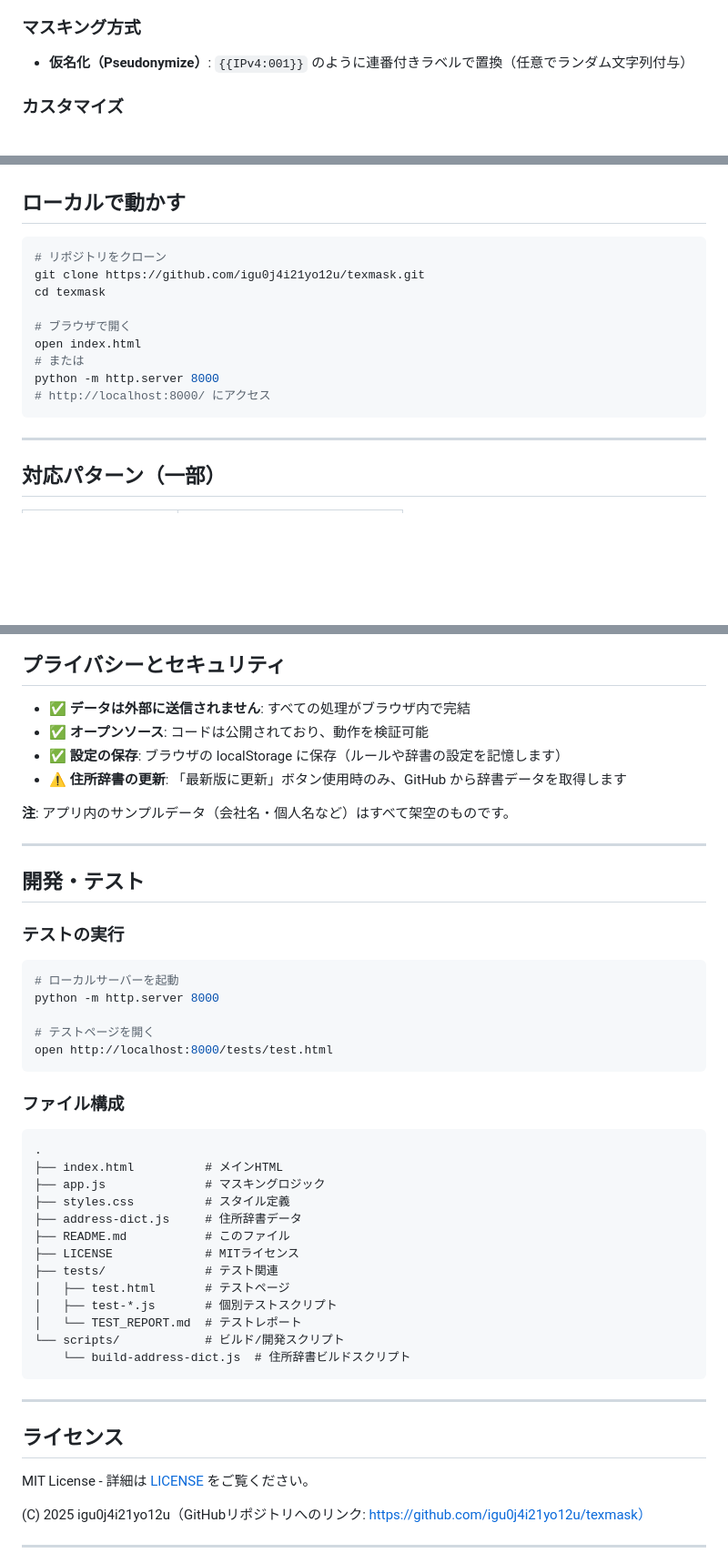
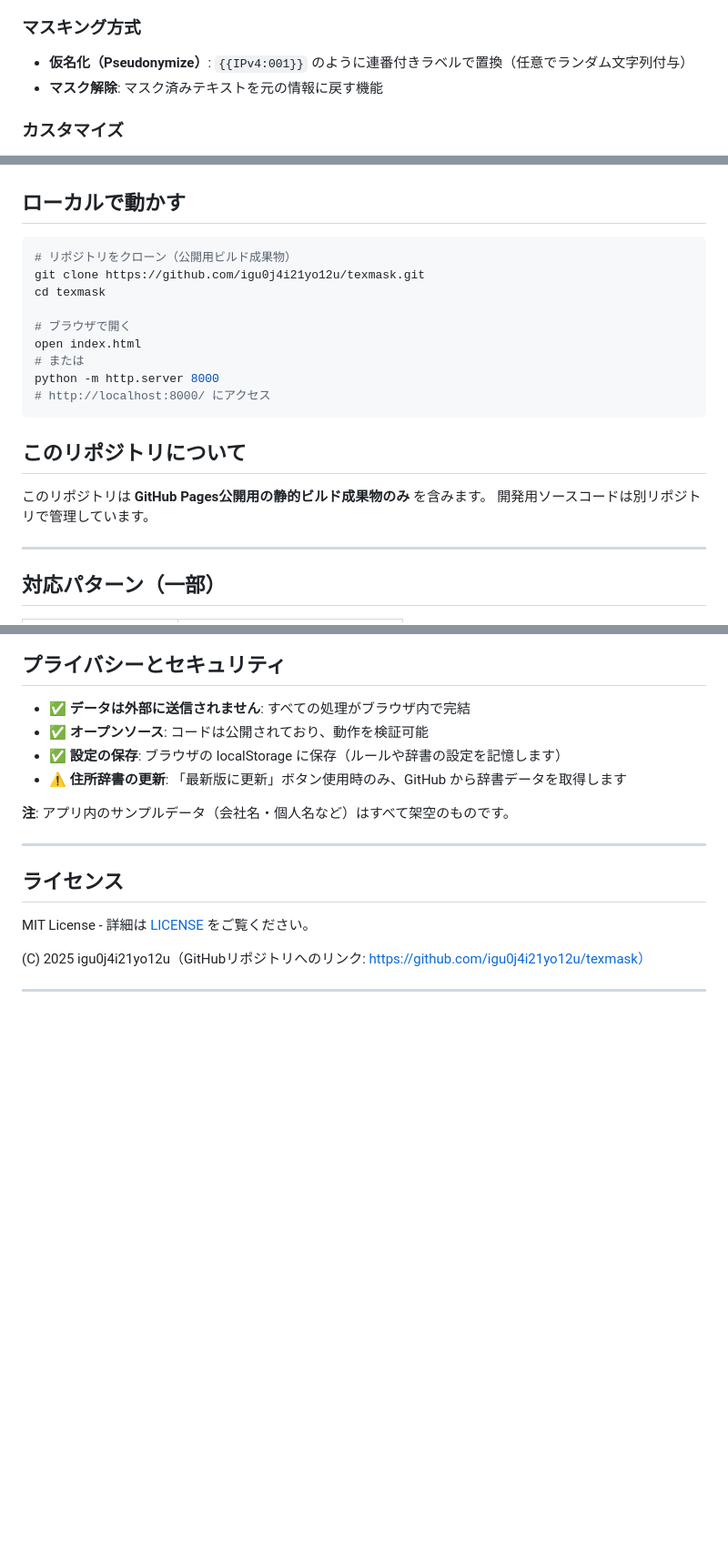
Before and after one commit to igu0j4i21yo12u/texmask, a Markdown page: README.md, 3 parts joined by grey strips. Shown at 91% size. Rendered like a GitHub page; blank space fills up the shorter version.

Commit message:
Update README with unmask feature

````diff
--- a/README.md
+++ b/README.md
@@ -33,6 +33,7 @@
 ### マスキング方式
 
 - **仮名化（Pseudonymize）**: `{{IPv4:001}}` のように連番付きラベルで置換（任意でランダム文字列付与）
+- **マスク解除**: マスク済みテキストを元の情報に戻す機能
 
 ### カスタマイズ
 
@@ -51,7 +52,7 @@
 ## ローカルで動かす
 
 ```bash
-# リポジトリをクローン
+# リポジトリをクローン（公開用ビルド成果物）
 git clone https://github.com/igu0j4i21yo12u/texmask.git
 cd texmask
 
@@ -61,6 +62,11 @@ open index.html
 python -m http.server 8000
 # http://localhost:8000/ にアクセス
 ```
+
+## このリポジトリについて
+
+このリポジトリは **GitHub Pages公開用の静的ビルド成果物のみ** を含みます。
+開発用ソースコードは別リポジトリで管理しています。
 
 ---
 
@@ -94,38 +100,6 @@ python -m http.server 8000
 - ⚠️ **住所辞書の更新**: 「最新版に更新」ボタン使用時のみ、GitHub から辞書データを取得します
 
 **注**: アプリ内のサンプルデータ（会社名・個人名など）はすべて架空のものです。
-
----
-
-## 開発・テスト
-
-### テストの実行
-
-```bash
-# ローカルサーバーを起動
-python -m http.server 8000
-
-# テストページを開く
-open http://localhost:8000/tests/test.html
-```
-
-### ファイル構成
-
-```
-.
-├── index.html          # メインHTML
-├── app.js              # マスキングロジック
-├── styles.css          # スタイル定義
-├── address-dict.js     # 住所辞書データ
-├── README.md           # このファイル
-├── LICENSE             # MITライセンス
-├── tests/              # テスト関連
-│   ├── test.html       # テストページ
-│   ├── test-*.js       # 個別テストスクリプト
-│   └── TEST_REPORT.md  # テストレポート
-└── scripts/            # ビルド/開発スクリプト
-    └── build-address-dict.js  # 住所辞書ビルドスクリプト
-```
 
 ---
 
````
